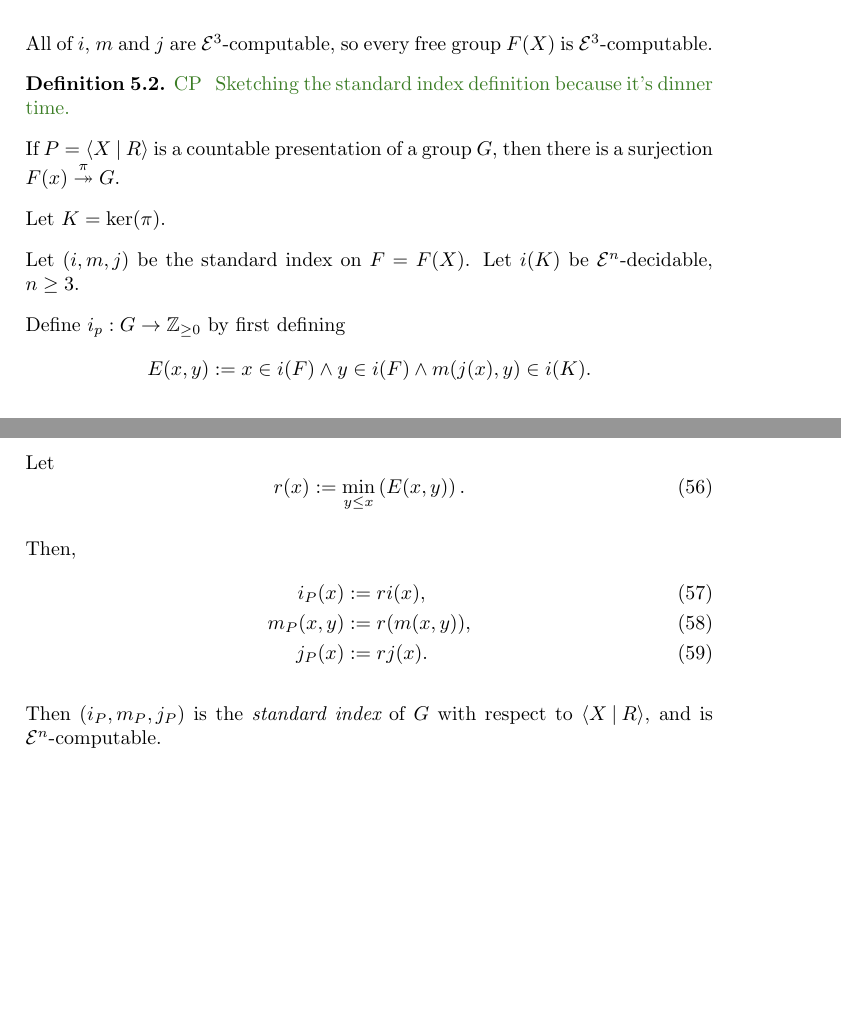
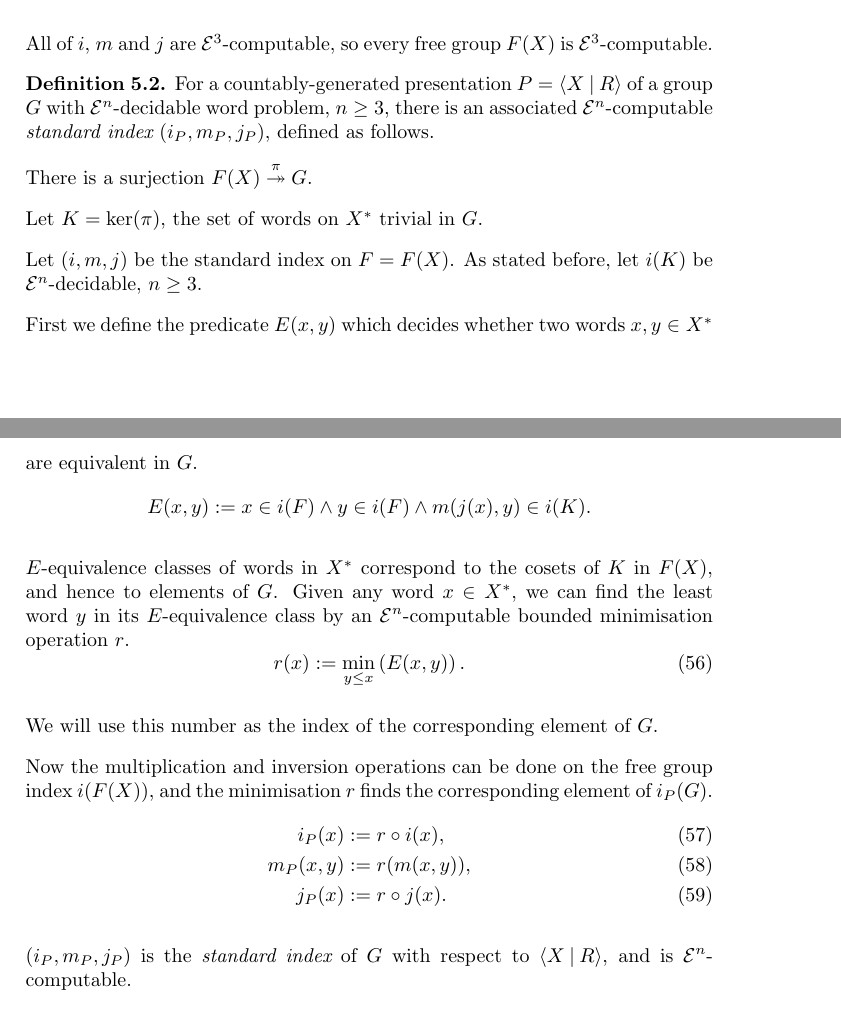
Before and after one commit to christianp/PHD-Notes, a LaTeX document (bass_serre_computability.tex): two parts of pages 19 and 20 of 34 before the commit and two parts of pages 19 and 20 of 35 after it, joined at a grey line, cut so that both start at the same text, the shorter picture padded with empty space. Compiled offline with pdfLaTeX.

Commit message:
fill out definition of standard index. Modify assumptions of fgoagog theorem.

```diff
--- a/bass_serre_computability.tex
+++ b/bass_serre_computability.tex
@@ -808,27 +808,31 @@ All of $i$, $m$ and $j$ are \grz{3}-computable, so every free group $F(X)$ is \g
 \end{definition}
 
 \begin{definition}
-	\cp{ Sketching the standard index definition because it's dinner time. }
-
-	If $P = \present{X}{R}$ is a countable presentation of a group $G$, then there is a surjection $F(x) \overset{\pi}{\twoheadrightarrow} G$.
-
-	Let $K = \operatorname{ker}(\pi).$
-
-	Let $(i,m,j)$ be the standard index on $F = F(X)$. Let $i(K)$ be \grz{n}-decidable, $n \geq 3$.
-
-	Define $i_p: G \rightarrow \Zpos$ by first defining
+	For a countably-generated presentation $P=\present{X}{R}$ of a group $G$ with \grz{n}-decidable word problem, $n \geq 3$, there is an associated \grz{n}-computable {\it standard index} $(i_P,m_P,j_P)$, defined as follows.
+
+	There is a surjection $F(X) \overset{\pi}{\twoheadrightarrow} G$.
+
+	Let $K = \operatorname{ker}(\pi)$, the set of words on $X^{\ast}$ trivial in $G$.
+
+	Let $(i,m,j)$ be the standard index on $F = F(X)$. As stated before, let $i(K)$ be \grz{n}-decidable, $n \geq 3$.
+
+	First we define the predicate $E(x,y)$ which decides whether two words $x,y \in X^{\ast}$ are equivalent in $G$.
 	\[ E(x,y) := x \in i(F) \wedge y \in i(F) \wedge m(j(x),y) \in i(K). \]
 
-	Let \begin{equation} r(x) := \min_{y \leq x} \left( E(x,y) \right). \end{equation}
-
-	Then,
+	$E$-equivalence classes of words in $X^{\ast}$ correspond to the cosets of $K$ in $F(X)$, and hence to elements of $G$.
+	Given any word $x \in X^{\ast}$, we can find the least word $y$ in its $E$-equivalence class by an \grz{n}-computable bounded minimisation operation $r$.
+	\begin{equation} r(x) := \min_{y \leq x} \left( E(x,y) \right). \end{equation}
+
+	We will use this number as the index of the corresponding element of $G$.
+
+	Now the multiplication and inversion operations can be done on the free group index $i(F(X))$, and the minimisation $r$ finds the corresponding element of $i_P(G)$.
 	\begin{align}
-		i_P(x) &:= r i(x), \\
+		i_P(x) &:= r \circ i(x), \\
 		m_P(x,y) &:= r(m(x,y)), \\
-		j_P(x) &:= r j(x).
+		j_P(x) &:= r \circ j(x).
 	\end{align}
 
-	Then $(i_P,m_P,j_P)$ is the {\it standard index} of $G$ with respect to $\present{X}{R}$, and is \grz{n}-computable.
+	$(i_P,m_P,j_P)$ is the {\it standard index} of $G$ with respect to $\present{X}{R}$, and is \grz{n}-computable.
 
 \end{definition}
 
```
Also changed, not shown: bass_serre_computability.pdf, bass_serre_computability.tex (6 more changed lines).
